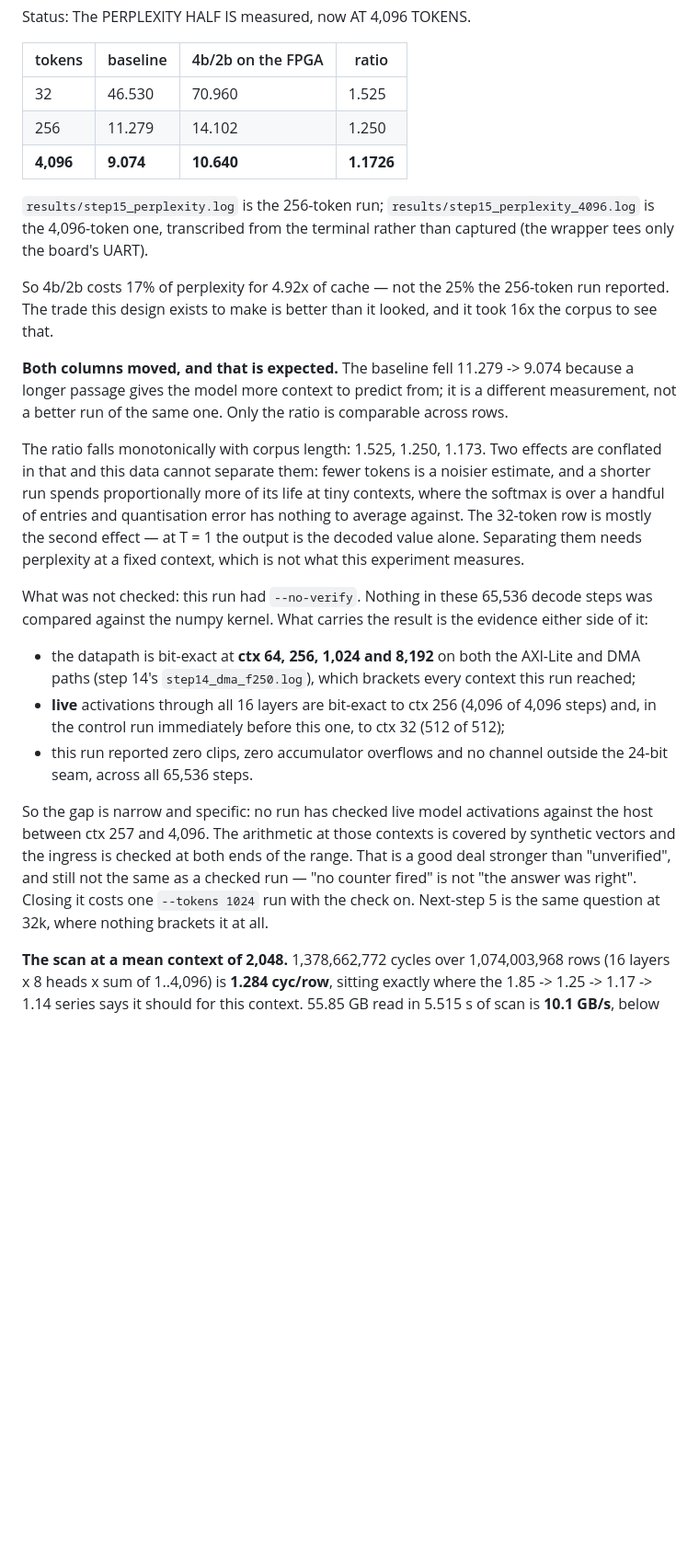
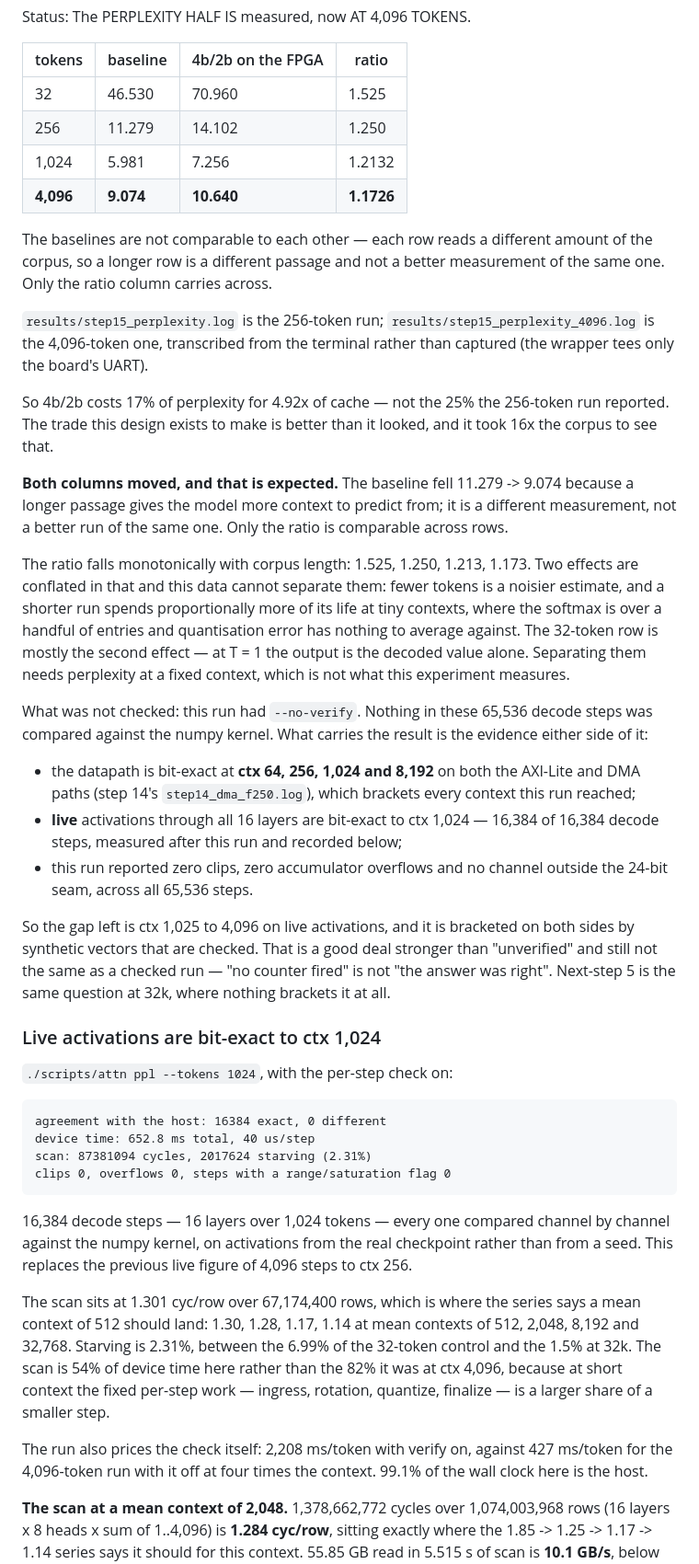
Before and after one commit to GaragaKarthikeya/INSITU, a Markdown page: plan.MD, the part around one of its changes. Shown at 92% size. GitHub-like rendering; blank space fills up the shorter version.

Commit message:
Verify live activations bit-exact to ctx 1,024
./scripts/attn ppl --tokens 1024 with the per-step check on: 16,384 of 16,384
decode steps exact, zero clips, zero overflows, no channel outside the 24-bit
seam.

This replaces the previous live figure of 4,096 steps to ctx 256. The gap that
remains is ctx 1,025-4,096 on live activations, and it is bracketed either side
by synthetic vectors that are checked (ctx 64/256/1,024/8,192, step 14).

The scan lands at 1.301 cyc/row over 67,174,400 rows, which is where the series
predicts a mean context of 512: 1.30, 1.28, 1.17, 1.14 at mean contexts of 512,
2,048, 8,192 and 32,768. Starving 2.31%.

Perplexity at 1,024 tokens is 5.981 -> 7.256, ratio 1.2132, which continues the
trend 1.525, 1.250, 1.213, 1.173 across corpus lengths. The baselines are not
comparable row to row -- each reads a different amount of the corpus -- so only
the ratio carries across, and plan.MD now says so.

Co-Authored-By: Claude Opus 5 <noreply@anthropic.com>
Claude-Session: https://claude.ai/code/session_01NAcFpxrKMbMCsCEiaEqoWB

````diff
--- a/plan.MD
+++ b/plan.MD
@@ -1842,7 +1842,12 @@ Status: The PERPLEXITY HALF IS measured, now AT 4,096 TOKENS.
 |---|---|---|---|
 | 32 | 46.530 | 70.960 | 1.525 |
 | 256 | 11.279 | 14.102 | 1.250 |
+| 1,024 | 5.981 | 7.256 | 1.2132 |
 | **4,096** | **9.074** | **10.640** | **1.1726** |
+
+The baselines are not comparable to each other — each row reads a different
+amount of the corpus, so a longer row is a different passage and not a better
+measurement of the same one. Only the ratio column carries across.
 
 `results/step15_perplexity.log` is the 256-token run;
 `results/step15_perplexity_4096.log` is the 4,096-token one, transcribed from
@@ -1857,8 +1862,8 @@ because a longer passage gives the model more context to predict from; it is a
 different measurement, not a better run of the same one. Only the ratio is
 comparable across rows.
 
-The ratio falls monotonically with corpus length: 1.525, 1.250, 1.173. Two
-effects are conflated in that and this data cannot separate them: fewer tokens
+The ratio falls monotonically with corpus length: 1.525, 1.250, 1.213, 1.173.
+Two effects are conflated in that and this data cannot separate them: fewer tokens
 is a noisier estimate, and a shorter run spends proportionally more of its life
 at tiny contexts, where the softmax is over a handful of entries and
 quantisation error has nothing to average against. The 32-token row is mostly
@@ -1873,19 +1878,44 @@ the evidence either side of it:
 - the datapath is bit-exact at **ctx 64, 256, 1,024 and 8,192** on both the
   AXI-Lite and DMA paths (step 14's `step14_dma_f250.log`), which brackets
   every context this run reached;
-- **live** activations through all 16 layers are bit-exact to ctx 256 (4,096 of
-  4,096 steps) and, in the control run immediately before this one, to ctx 32
-  (512 of 512);
+- **live** activations through all 16 layers are bit-exact to ctx 1,024 —
+  16,384 of 16,384 decode steps, measured after this run and recorded below;
 - this run reported zero clips, zero accumulator overflows and no channel
   outside the 24-bit seam, across all 65,536 steps.
 
-So the gap is narrow and specific: no run has checked live model activations
-against the host between ctx 257 and 4,096. The arithmetic at those contexts is
-covered by synthetic vectors and the ingress is checked at both ends of the
-range. That is a good deal stronger than "unverified", and still not the same
-as a checked run — "no counter fired" is not "the answer was right". Closing it
-costs one `--tokens 1024` run with the check on. Next-step 5 is the same
-question at 32k, where nothing brackets it at all.
+So the gap left is ctx 1,025 to 4,096 on live activations, and it is bracketed
+on both sides by synthetic vectors that are checked. That is a good deal
+stronger than "unverified" and still not the same as a checked run — "no
+counter fired" is not "the answer was right". Next-step 5 is the same question
+at 32k, where nothing brackets it at all.
+
+### Live activations are bit-exact to ctx 1,024
+
+`./scripts/attn ppl --tokens 1024`, with the per-step check on:
+
+```
+agreement with the host: 16384 exact, 0 different
+device time: 652.8 ms total, 40 us/step
+scan: 87381094 cycles, 2017624 starving (2.31%)
+clips 0, overflows 0, steps with a range/saturation flag 0
+```
+
+16,384 decode steps — 16 layers over 1,024 tokens — every one compared channel
+by channel against the numpy kernel, on activations from the real checkpoint
+rather than from a seed. This replaces the previous live figure of 4,096 steps
+to ctx 256.
+
+The scan sits at 1.301 cyc/row over 67,174,400 rows, which is where the series
+says a mean context of 512 should land: 1.30, 1.28, 1.17, 1.14 at mean contexts
+of 512, 2,048, 8,192 and 32,768. Starving is 2.31%, between the 6.99% of the
+32-token control and the 1.5% at 32k. The scan is 54% of device time here
+rather than the 82% it was at ctx 4,096, because at short context the fixed
+per-step work — ingress, rotation, quantize, finalize — is a larger share of a
+smaller step.
+
+The run also prices the check itself: 2,208 ms/token with verify on, against
+427 ms/token for the 4,096-token run with it off at four times the context.
+99.1% of the wall clock here is the host.
 
 **The scan at a mean context of 2,048.** 1,378,662,772 cycles over
 1,074,003,968 rows (16 layers x 8 heads x sum of 1..4,096) is **1.284
````
Also changed, not shown: other parts of plan.MD (+5 -5 lines), README.md (+6 -4 lines).
